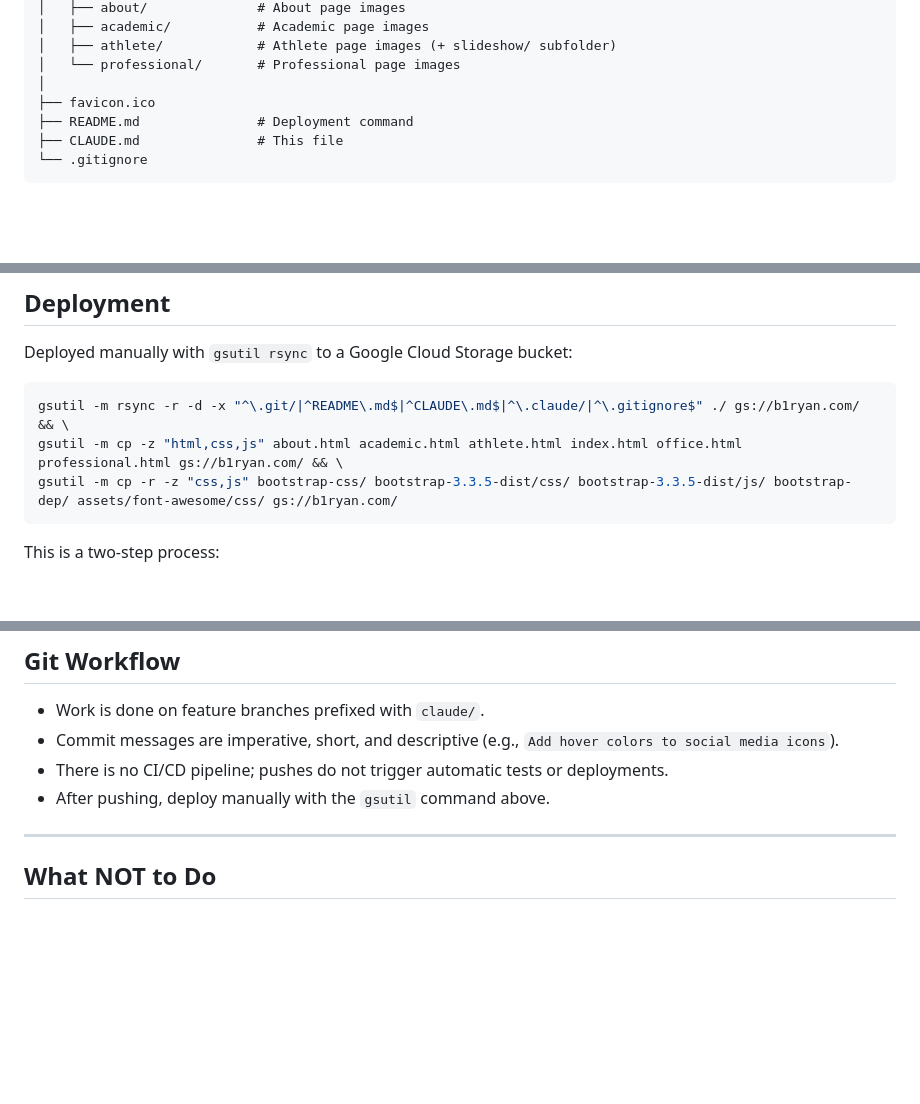
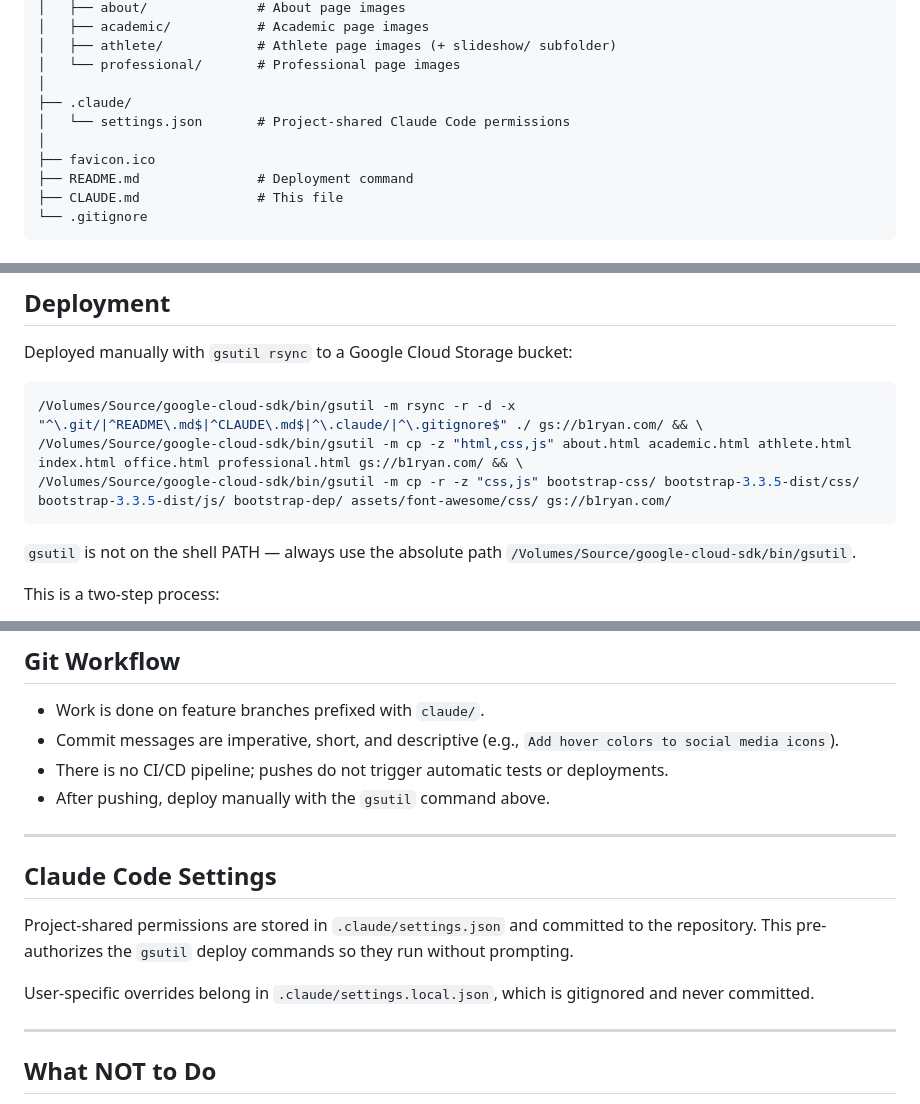
Before and after one commit to msbrookesj/msbrookesj.com, a Markdown page: CLAUDE.md, 3 parts joined by grey strips. Drawn GitHub-style; blank space fills up the shorter version.

Commit message:
Update CLAUDE.md to reflect current project state
Co-Authored-By: Claude Sonnet 4.6 <noreply@anthropic.com>

````diff
--- a/CLAUDE.md
+++ b/CLAUDE.md
@@ -38,6 +38,9 @@ msbrookesj.com/
 │   ├── athlete/            # Athlete page images (+ slideshow/ subfolder)
 │   └── professional/       # Professional page images
 │
+├── .claude/
+│   └── settings.json       # Project-shared Claude Code permissions
+│
 ├── favicon.ico
 ├── README.md               # Deployment command
 ├── CLAUDE.md               # This file
@@ -106,10 +109,12 @@ Each page sets its own nav item as active. When adding a new page or editing the
 Deployed manually with `gsutil rsync` to a Google Cloud Storage bucket:
 
 ```bash
-gsutil -m rsync -r -d -x "^\.git/|^README\.md$|^CLAUDE\.md$|^\.claude/|^\.gitignore$" ./ gs://b1ryan.com/ && \
-gsutil -m cp -z "html,css,js" about.html academic.html athlete.html index.html office.html professional.html gs://b1ryan.com/ && \
-gsutil -m cp -r -z "css,js" bootstrap-css/ bootstrap-3.3.5-dist/css/ bootstrap-3.3.5-dist/js/ bootstrap-dep/ assets/font-awesome/css/ gs://b1ryan.com/
+/Volumes/Source/google-cloud-sdk/bin/gsutil -m rsync -r -d -x "^\.git/|^README\.md$|^CLAUDE\.md$|^\.claude/|^\.gitignore$" ./ gs://b1ryan.com/ && \
+/Volumes/Source/google-cloud-sdk/bin/gsutil -m cp -z "html,css,js" about.html academic.html athlete.html index.html office.html professional.html gs://b1ryan.com/ && \
+/Volumes/Source/google-cloud-sdk/bin/gsutil -m cp -r -z "css,js" bootstrap-css/ bootstrap-3.3.5-dist/css/ bootstrap-3.3.5-dist/js/ bootstrap-dep/ assets/font-awesome/css/ gs://b1ryan.com/
 ```
+
+`gsutil` is not on the shell PATH — always use the absolute path `/Volumes/Source/google-cloud-sdk/bin/gsutil`.
 
 This is a two-step process:
 1. `rsync` — syncs all files and deletes remote files not present locally
@@ -134,6 +139,14 @@ Key flags:
 - Commit messages are imperative, short, and descriptive (e.g., `Add hover colors to social media icons`).
 - There is no CI/CD pipeline; pushes do not trigger automatic tests or deployments.
 - After pushing, deploy manually with the `gsutil` command above.
+
+---
+
+## Claude Code Settings
+
+Project-shared permissions are stored in `.claude/settings.json` and committed to the repository. This pre-authorizes the `gsutil` deploy commands so they run without prompting.
+
+User-specific overrides belong in `.claude/settings.local.json`, which is gitignored and never committed.
 
 ---
 
````
Also changed, not shown: other parts of CLAUDE.md (+1 -1 lines).
